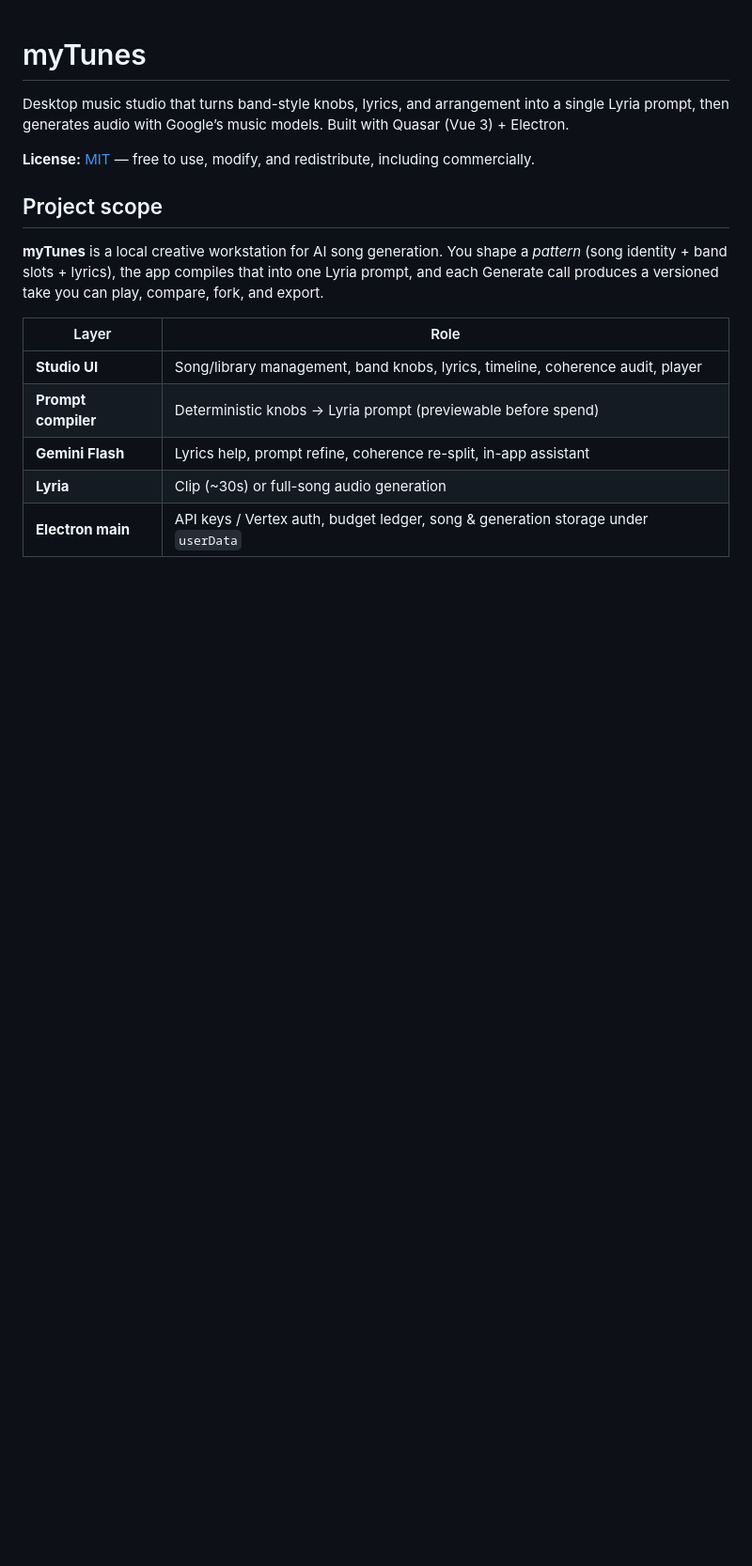
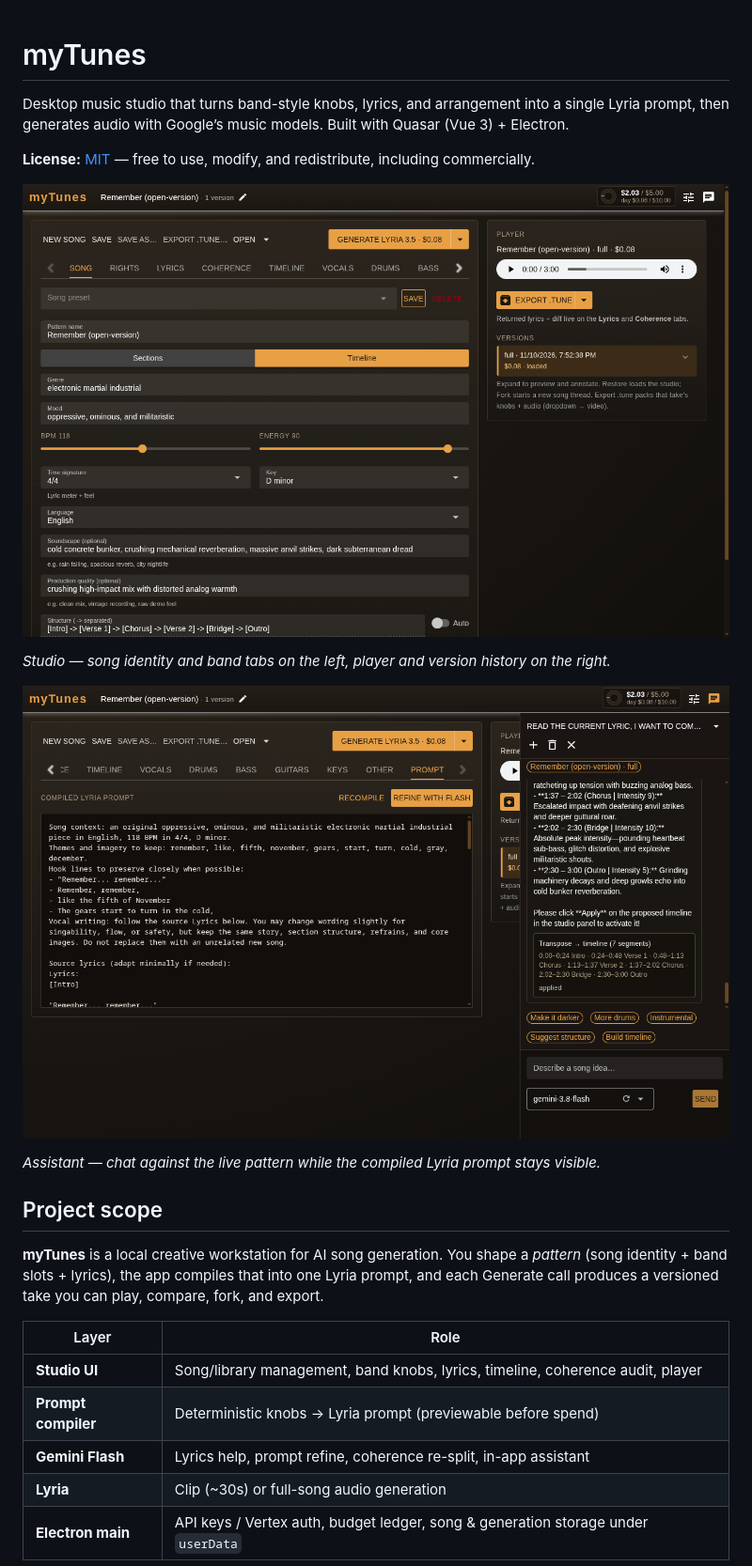
Before and after one commit to codref/mytunes, a Markdown page: README.md, the part around the change. Shown at 94% size. GitHub-like rendering; pictures changed too: docs/screenshots/assistant-drawer.png (added), docs/screenshots/studio-overview.png (added); blank space fills up the shorter version.

```diff
--- a/README.md
+++ b/README.md
@@ -3,6 +3,14 @@
 Desktop music studio that turns band-style knobs, lyrics, and arrangement into a single Lyria prompt, then generates audio with Google’s music models. Built with Quasar (Vue 3) + Electron.
 
 **License:** [MIT](LICENSE) — free to use, modify, and redistribute, including commercially.
+
+![Studio overview](docs/screenshots/studio-overview.png)
+
+*Studio — song identity and band tabs on the left, player and version history on the right.*
+
+![Assistant drawer](docs/screenshots/assistant-drawer.png)
+
+*Assistant — chat against the live pattern while the compiled Lyria prompt stays visible.*
 
 ## Project scope
 
```
Also changed, not shown: 1 other file.
